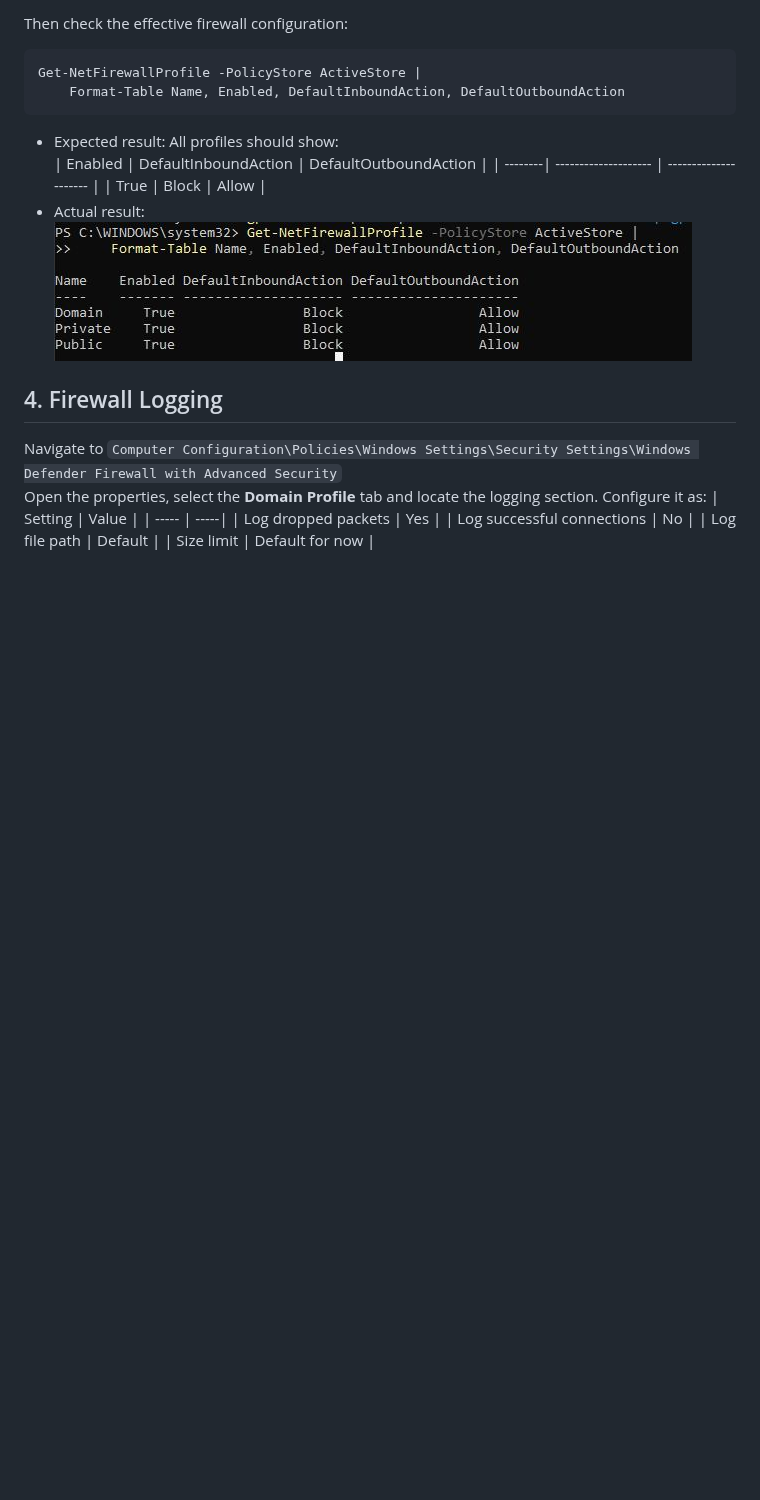
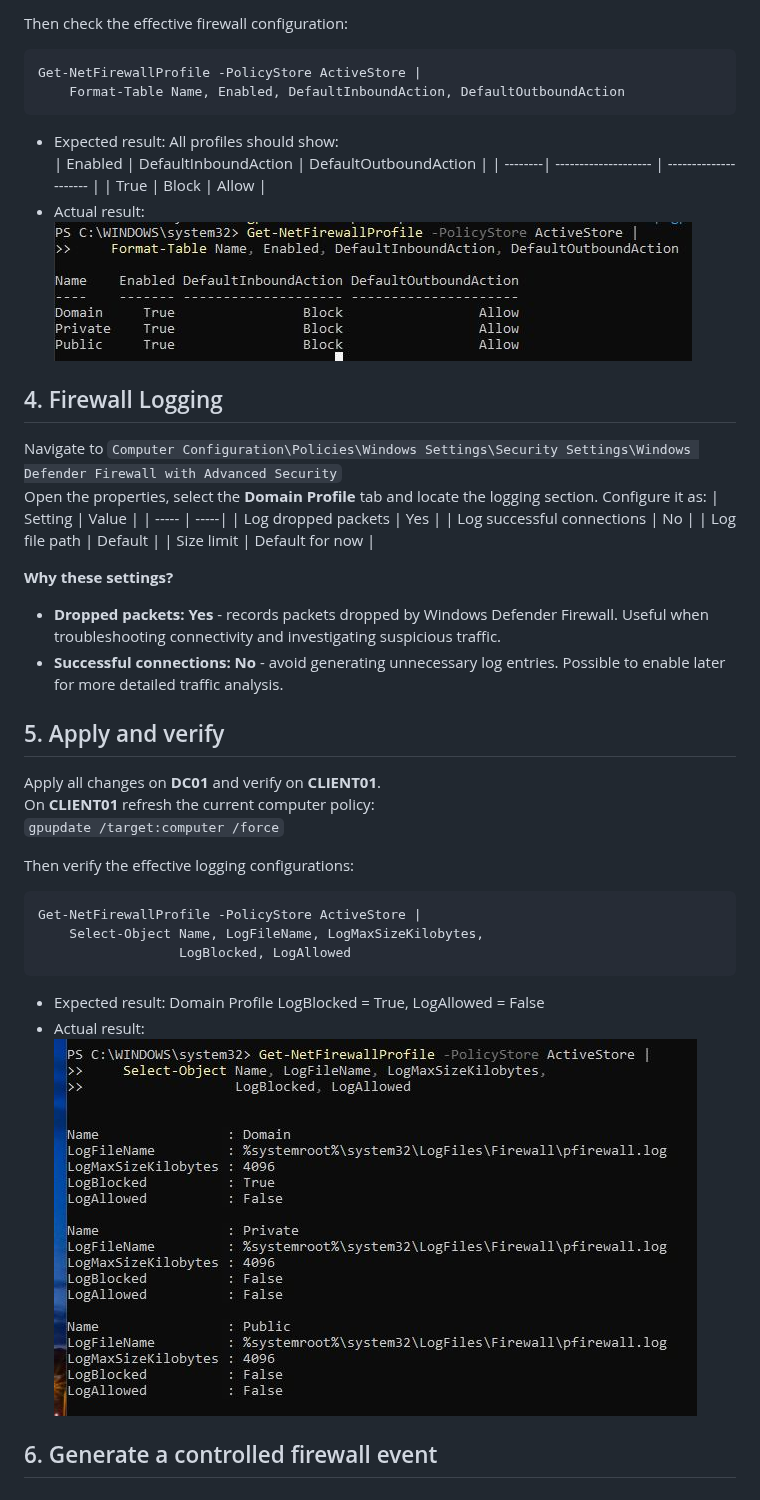
Before and after one commit to ZontYy/windows-infrastructure-homelab, a Markdown page: Objectives/Windows-defender-firewall-GPO.md, the part around the change. Rendered like a GitHub page; pictures changed too: screenshots/Firewall-via-GPOs/Logging-result.jpg (added); blank space fills up the shorter version.

Commit message:
Finalized editing

````diff
--- a/Objectives/Windows-defender-firewall-GPO.md
+++ b/Objectives/Windows-defender-firewall-GPO.md
@@ -59,3 +59,28 @@ Configure it as:
 | Log successful connections | No |
 | Log file path | Default |
 | Size limit | Default for now |
+
+**Why these settings?**
+
+- **Dropped packets: Yes** - records packets dropped by Windows Defender Firewall. Useful when troubleshooting connectivity and investigating suspicious traffic.
+- **Successful connections: No** - avoid generating unnecessary log entries. Possible to enable later for more detailed traffic analysis.
+
+## 5. Apply and verify
+
+Apply all changes on **DC01** and verify on **CLIENT01**.
+On **CLIENT01** refresh the current computer policy:
+`gpupdate /target:computer /force`
+
+Then verify the effective logging configurations:
+
+```powershell
+Get-NetFirewallProfile -PolicyStore ActiveStore |
+    Select-Object Name, LogFileName, LogMaxSizeKilobytes,
+                  LogBlocked, LogAllowed
+```
+
+- Expected result: Domain Profile LogBlocked = True, LogAllowed = False
+- Actual result:
+  ![Logging result](/screenshots/Firewall-via-GPOs/Logging-result.jpg?raw=true)
+
+## 6. Generate a controlled firewall event
````
